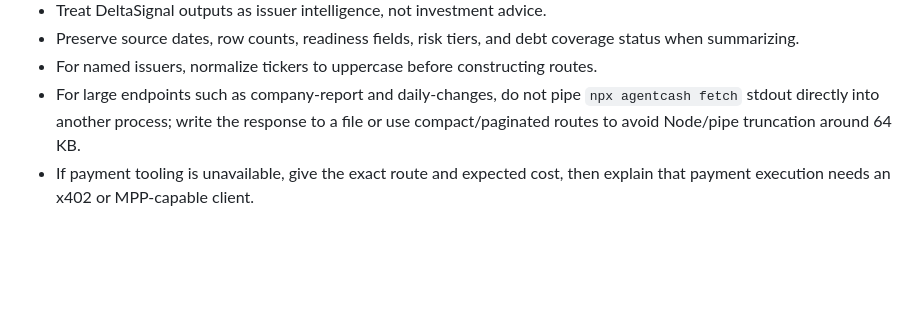
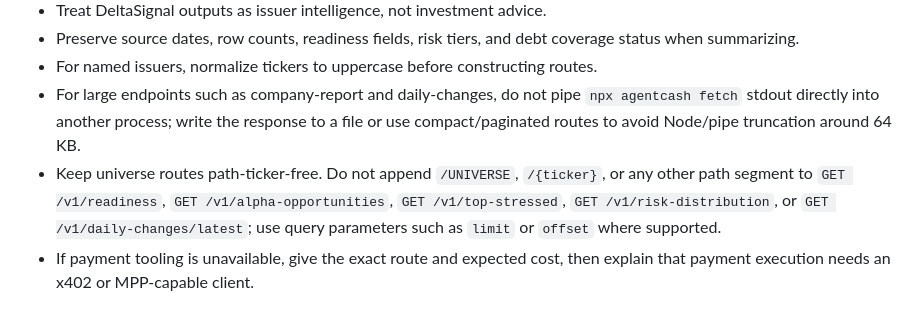
Before and after one commit to aitrailblazer/deltasignal-atlas-codex-plugin, a Markdown page: skills/deltasignal-atlas/SKILL.md, the part around the change. Rendered like a GitHub page; blank space fills up the shorter version.

Commit message:
Document universe route scope invariant

```diff
--- a/skills/deltasignal-atlas/SKILL.md
+++ b/skills/deltasignal-atlas/SKILL.md
@@ -102,6 +102,7 @@ Future artifact-backed bulk daily evidence exports are not inline chat responses
 - Preserve source dates, row counts, readiness fields, risk tiers, and debt coverage status when summarizing.
 - For named issuers, normalize tickers to uppercase before constructing routes.
 - For large endpoints such as company-report and daily-changes, do not pipe `npx agentcash fetch` stdout directly into another process; write the response to a file or use compact/paginated routes to avoid Node/pipe truncation around 64 KB.
+- Keep universe routes path-ticker-free. Do not append `/UNIVERSE`, `/{ticker}`, or any other path segment to `GET /v1/readiness`, `GET /v1/alpha-opportunities`, `GET /v1/top-stressed`, `GET /v1/risk-distribution`, or `GET /v1/daily-changes/latest`; use query parameters such as `limit` or `offset` where supported.
 - If payment tooling is unavailable, give the exact route and expected cost, then explain that payment execution needs an x402 or MPP-capable client.
 
 ## Common Prompts
```
